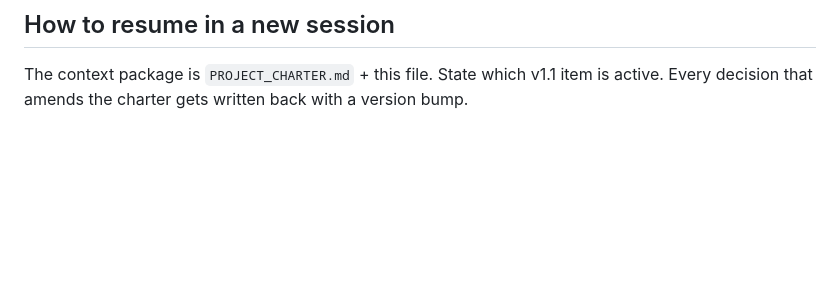
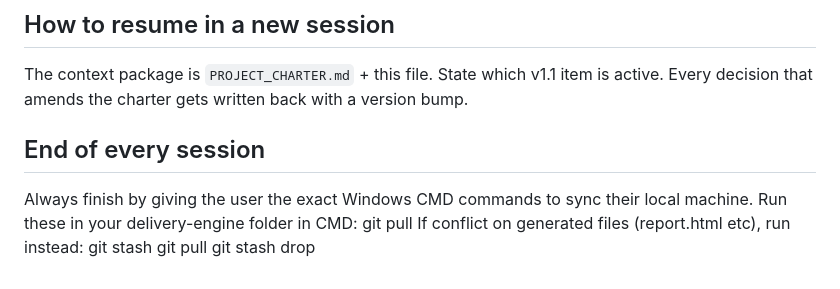
Before and after one commit to MohdSaifHussain/delivery-engine, a Markdown page: CLAUDE.md, the part around the change. Rendered like a GitHub page; blank space fills up the shorter version.

Commit message:
Add end-of-session sync instructions for Windows

```diff
--- a/CLAUDE.md
+++ b/CLAUDE.md
@@ -187,3 +187,13 @@ Each must pass the full gate before merging:
 The context package is `PROJECT_CHARTER.md` + this file.
 State which v1.1 item is active. Every decision that amends the
 charter gets written back with a version bump.
+
+## End of every session
+
+Always finish by giving the user the exact Windows CMD commands to sync
+their local machine. Run these in your delivery-engine folder in CMD:
+git pull
+If conflict on generated files (report.html etc), run instead:
+git stash
+git pull
+git stash drop
```
